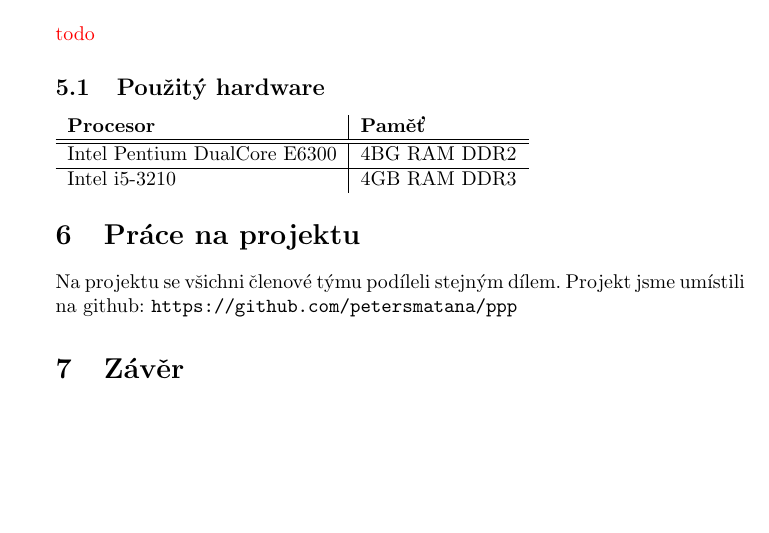
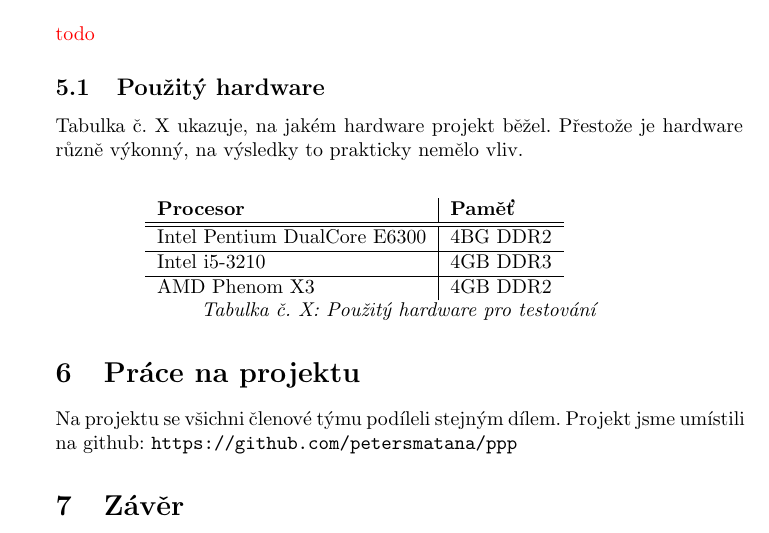
Before and after one commit to petersmatana/ppp, a LaTeX document (protokol/dokument.tex): part of page 3 of 3, cut so that both start at the same text, the shorter picture padded with empty space. Compiled offline with pdfLaTeX.

Commit message:
protokol

```diff
--- a/protokol/dokument.tex
+++ b/protokol/dokument.tex
@@ -141,14 +141,23 @@ public static String Encrypt(String text, String key){
 {\color{red}todo}
 
 \subsection{Použitý hardware}
+Tabulka č. X ukazuje, na jakém hardware projekt běžel. Přestože je hardware
+různě výkonný, na výsledky to prakticky nemělo vliv.
+\newline
+\begin{center}
 	\begin{tabular}{ l | l }
 		\textbf{Procesor} & \textbf{Paměť} \\
 		\hline
 		\hline
-	Intel Pentium DualCore E6300 & 4BG RAM DDR2 \\
+		Intel Pentium DualCore E6300 & 4BG DDR2 \\
 		\hline
-	Intel i5-3210 & 4GB RAM DDR3 \\
+		Intel i5-3210 & 4GB DDR3 \\
+		\hline
+		AMD Phenom X3 & 4GB DDR2 \\
 	\end{tabular}
+	\newline
+	\textit{Tabulka č. X: Použitý hardware pro testování}
+\end{center}
 
 \section{Práce na projektu}
 Na projektu se všichni členové týmu podíleli stejným dílem. Projekt jsme
```
Also changed, not shown: protokol/dokument.pdf. Lines whose indentation alone changed are shown as unchanged.
